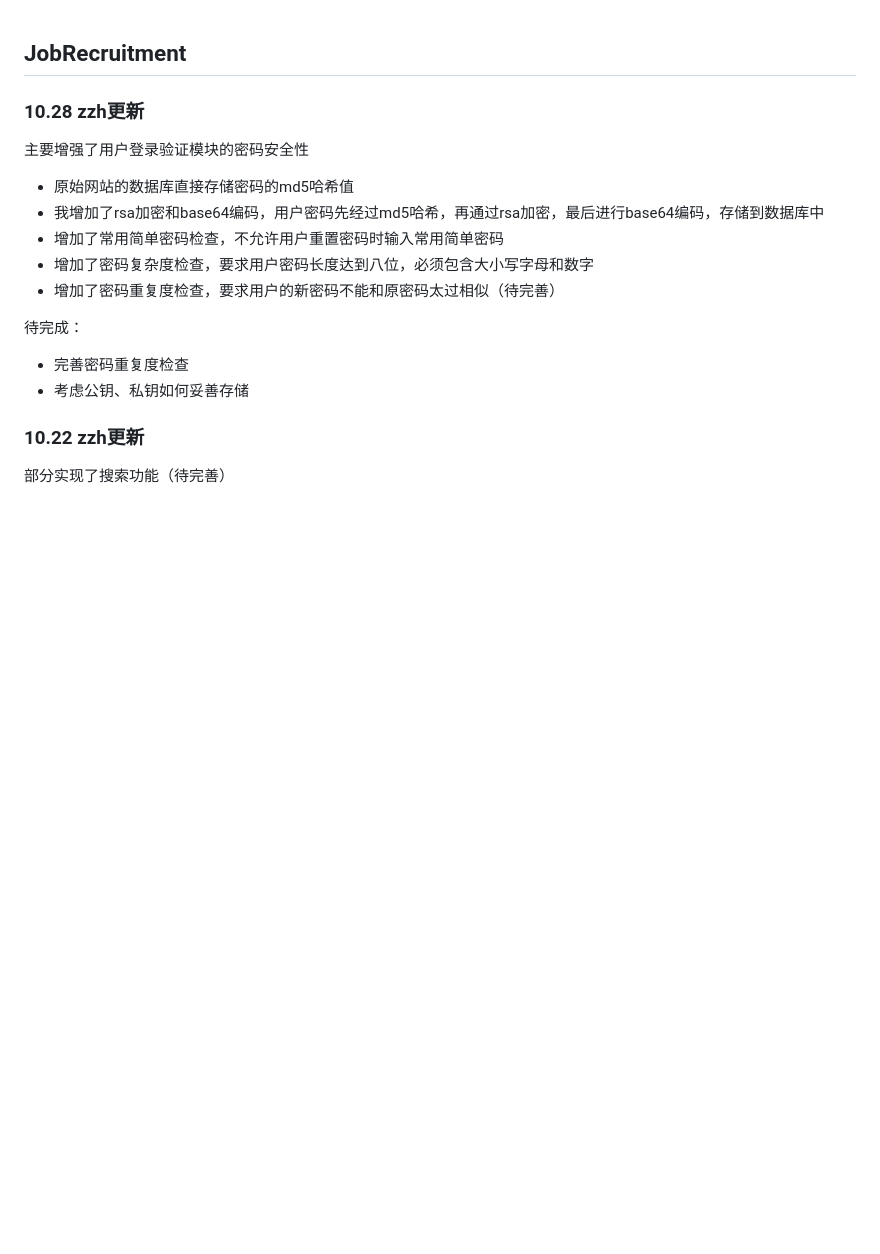
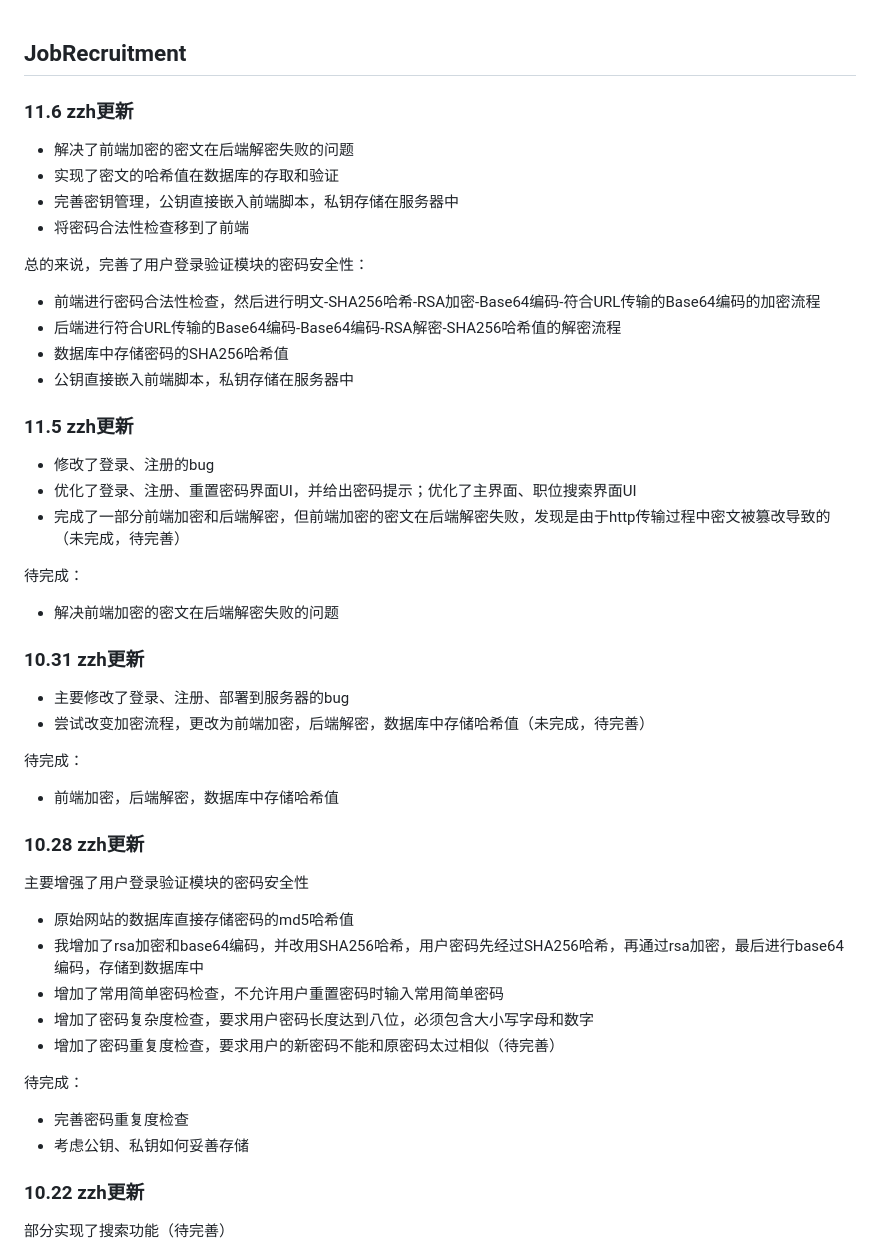
Before and after one commit to Dawnx434/NIS3368-JobRecruit2024, a Markdown page: README.md, the part around the change. Drawn GitHub-style; blank space fills up the shorter version.

```diff
--- a/README.md
+++ b/README.md
@@ -1,10 +1,38 @@
 ## JobRecruitment
+
+### 11.6 zzh更新
+- 解决了前端加密的密文在后端解密失败的问题
+- 实现了密文的哈希值在数据库的存取和验证
+- 完善密钥管理，公钥直接嵌入前端脚本，私钥存储在服务器中
+- 将密码合法性检查移到了前端
+
+总的来说，完善了用户登录验证模块的密码安全性：
+- 前端进行密码合法性检查，然后进行明文-SHA256哈希-RSA加密-Base64编码-符合URL传输的Base64编码的加密流程
+- 后端进行符合URL传输的Base64编码-Base64编码-RSA解密-SHA256哈希值的解密流程
+- 数据库中存储密码的SHA256哈希值
+- 公钥直接嵌入前端脚本，私钥存储在服务器中
+
+
+### 11.5 zzh更新
+- 修改了登录、注册的bug
+- 优化了登录、注册、重置密码界面UI，并给出密码提示；优化了主界面、职位搜索界面UI
+- 完成了一部分前端加密和后端解密，但前端加密的密文在后端解密失败，发现是由于http传输过程中密文被篡改导致的（未完成，待完善）
+
+待完成：
+- 解决前端加密的密文在后端解密失败的问题
+
+### 10.31 zzh更新
+- 主要修改了登录、注册、部署到服务器的bug
+- 尝试改变加密流程，更改为前端加密，后端解密，数据库中存储哈希值（未完成，待完善）
+
+待完成：
+- 前端加密，后端解密，数据库中存储哈希值
 
 ### 10.28 zzh更新
 
 主要增强了用户登录验证模块的密码安全性
 - 原始网站的数据库直接存储密码的md5哈希值
-- 我增加了rsa加密和base64编码，用户密码先经过md5哈希，再通过rsa加密，最后进行base64编码，存储到数据库中
+- 我增加了rsa加密和base64编码，并改用SHA256哈希，用户密码先经过SHA256哈希，再通过rsa加密，最后进行base64编码，存储到数据库中
 - 增加了常用简单密码检查，不允许用户重置密码时输入常用简单密码
 - 增加了密码复杂度检查，要求用户密码长度达到八位，必须包含大小写字母和数字
 - 增加了密码重复度检查，要求用户的新密码不能和原密码太过相似（待完善）
```
